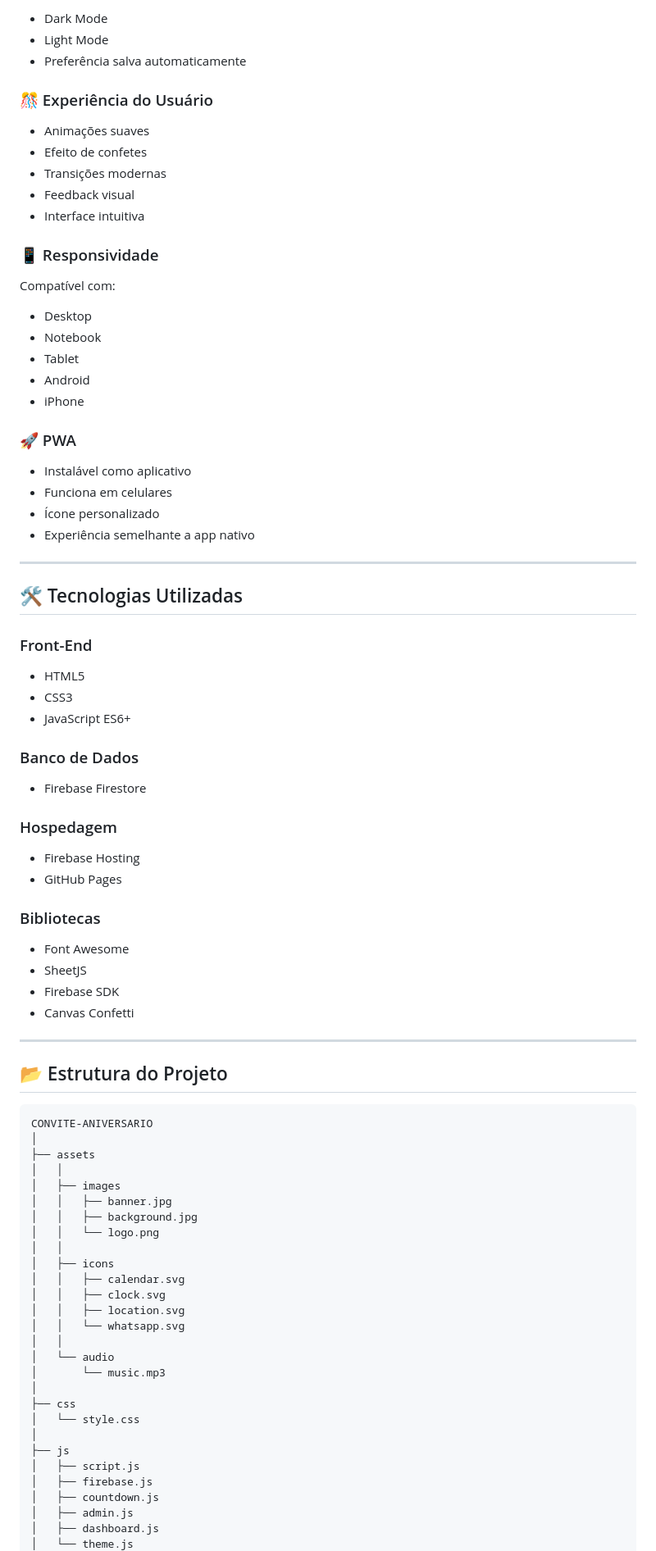
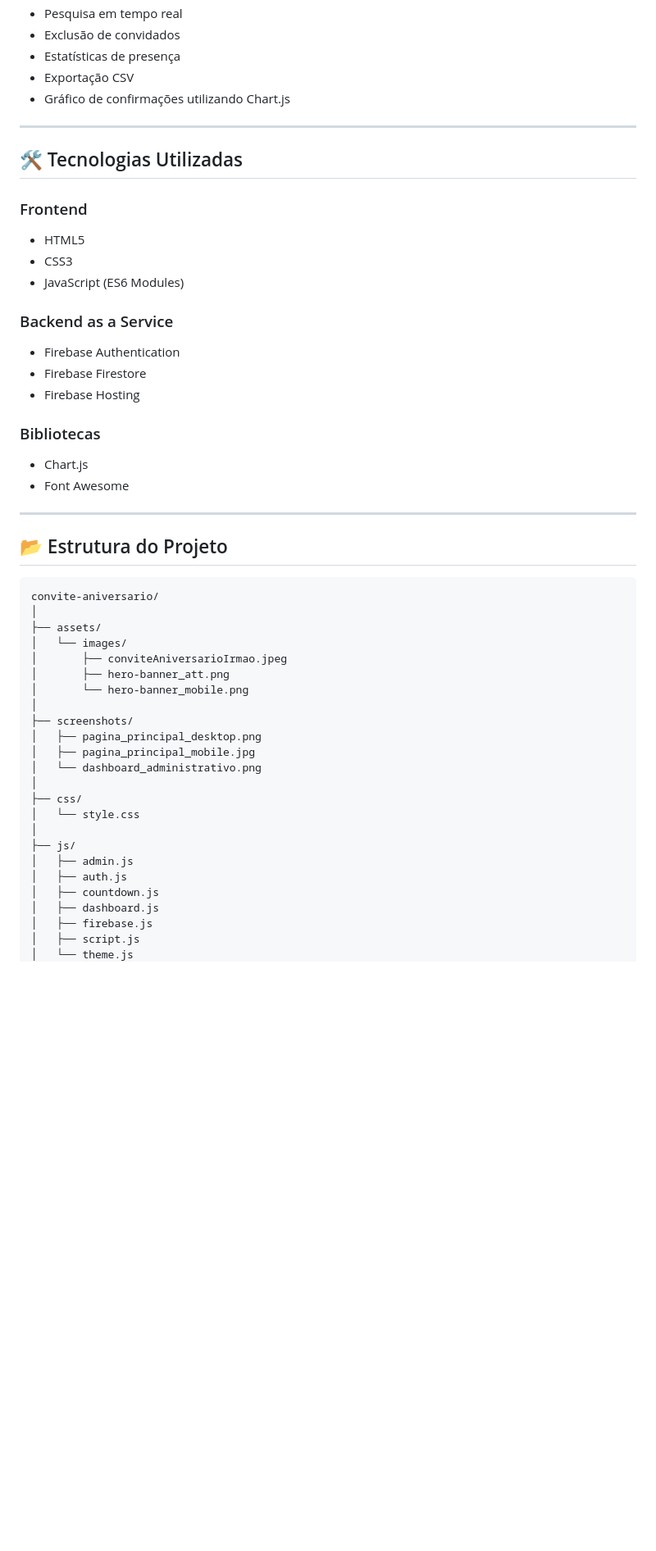
Before and after one commit to matheus-samuel-dev/convite-aniversario, a Markdown page: README.md, the part around one of its changes. Shown at 82% size. GitHub-like rendering; blank space fills up the shorter version.

Commit message:
Revise README content for clarity and updates
Updated project description and features in README.

````diff
--- a/README.md
+++ b/README.md
@@ -91,89 +72,57 @@ Além disso, o projeto conta com recursos avançados como integração com Fireb
-* Dark Mode
-* Light Mode
-* Preferência salva automaticamente
-
-### 🎊 Experiência do Usuário
-
-* Animações suaves
-* Efeito de confetes
-* Transições modernas
-* Feedback visual
-* Interface intuitiva
-
-### 📱 Responsividade
-
-Compatível com:
-
-* Desktop
-* Notebook
-* Tablet
-* Android
-* iPhone
-
-### 🚀 PWA
-
-* Instalável como aplicativo
-* Funciona em celulares
-* Ícone personalizado
-* Experiência semelhante a app nativo
+* Pesquisa em tempo real
+* Exclusão de convidados
+* Estatísticas de presença
+* Exportação CSV
+* Gráfico de confirmações utilizando Chart.js
 
 ---
 
 ## 🛠️ Tecnologias Utilizadas
 
-### Front-End
+### Frontend
 
 * HTML5
 * CSS3
-* JavaScript ES6+
+* JavaScript (ES6 Modules)
 
-### Banco de Dados
+### Backend as a Service
 
+* Firebase Authentication
 * Firebase Firestore
-
-### Hospedagem
-
 * Firebase Hosting
-* GitHub Pages
 
 ### Bibliotecas
 
+* Chart.js
 * Font Awesome
-* SheetJS
-* Firebase SDK
-* Canvas Confetti
 
 ---
 
 ## 📂 Estrutura do Projeto
 
 ```text
-CONVITE-ANIVERSARIO
+convite-aniversario/
 │
-├── assets
-│   │
-│   ├── images
-│   │   ├── banner.jpg
-│   │   ├── background.jpg
-│   │   └── logo.png
-│   │
-│   ├── icons
-│   │   ├── calendar.svg
-│   │   ├── clock.svg
-│   │   ├── location.svg
-│   │   └── whatsapp.svg
-│   │
-│   └── audio
-│       └── music.mp3
+├── assets/
+│   └── images/
+│       ├── conviteAniversarioIrmao.jpeg
+│       ├── hero-banner_att.png
+│       └── hero-banner_mobile.png
 │
-├── css
+├── screenshots/
+│   ├── pagina_principal_desktop.png
+│   ├── pagina_principal_mobile.jpg
+│   └── dashboard_administrativo.png
+│
+├── css/
 │   └── style.css
 │
-├── js
+├── js/
+│   ├── admin.js
+│   ├── auth.js
+│   ├── countdown.js
+│   ├── dashboard.js
+│   ├── firebase.js
 │   ├── script.js
-│   ├── firebase.js
-│   ├── countdown.js
-│   ├── admin.js
-│   ├── dashboard.js
 │   └── theme.js
 │
````
Also changed, not shown: other parts of README.md (+106 -215 lines).
